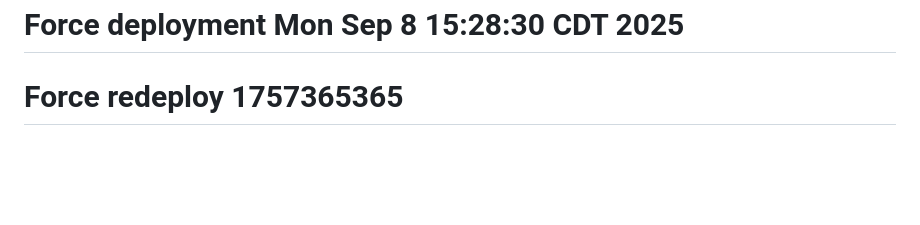
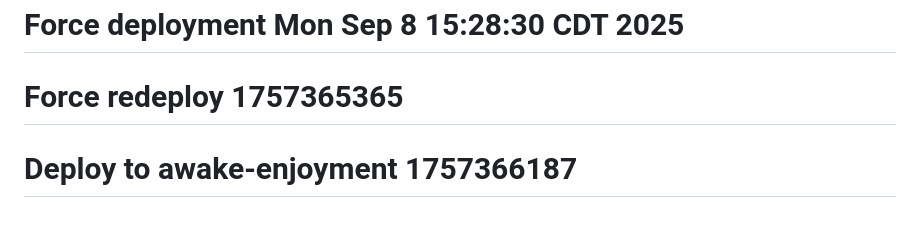
Before and after one commit to nathanladner-cell/liamaivision, a Markdown page: README.md, the part around the change. Drawn GitHub-style; blank space fills up the shorter version.

Commit message:
Deploy to correct awake-enjoyment Railway project

```diff
--- a/README.md
+++ b/README.md
@@ -153,3 +153,4 @@ This system provides information about electrical safety standards for education
 Built with ❤️ for electrical safety professionals
 # Force deployment Mon Sep  8 15:28:30 CDT 2025
 # Force redeploy 1757365365
+# Deploy to awake-enjoyment 1757366187
```
